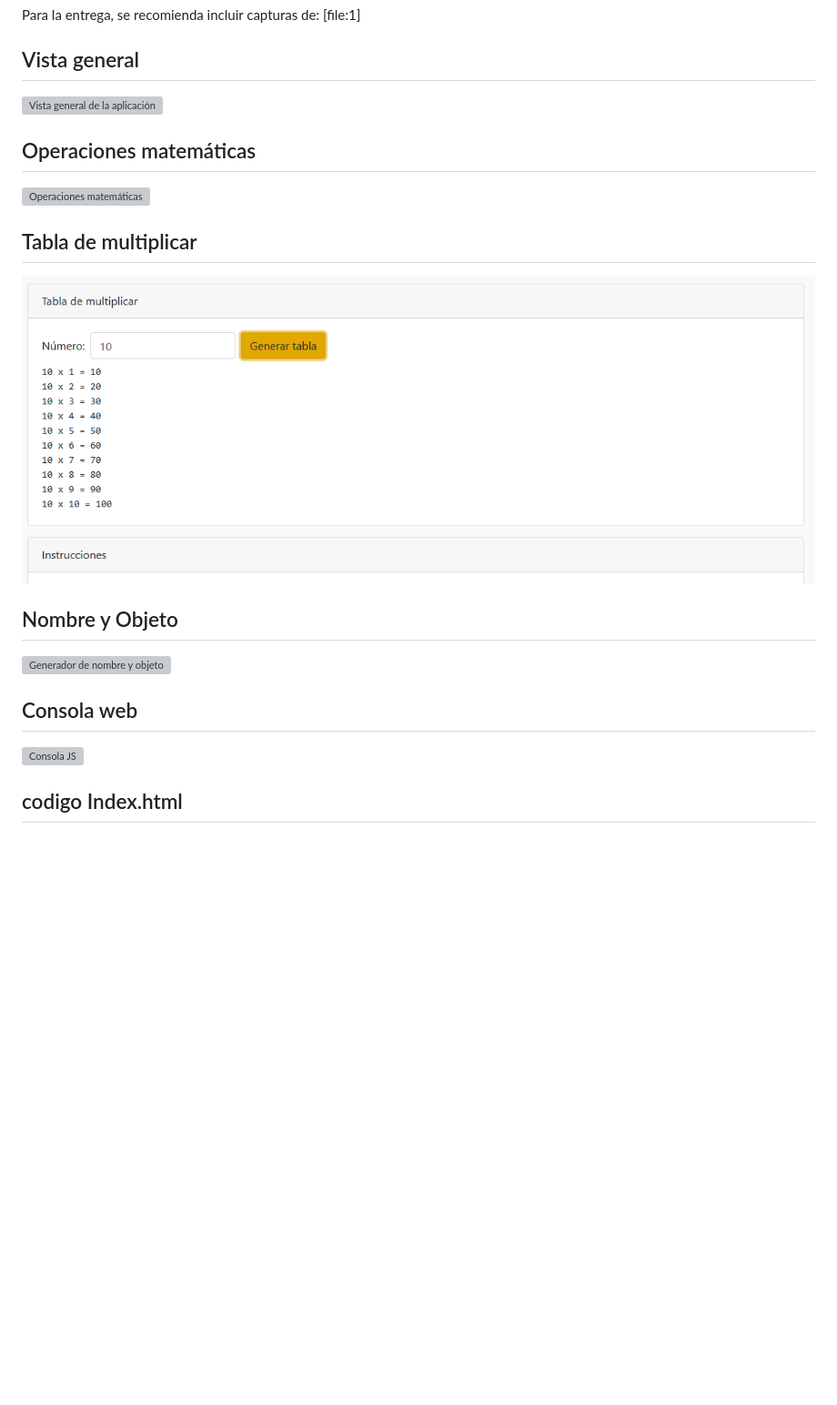
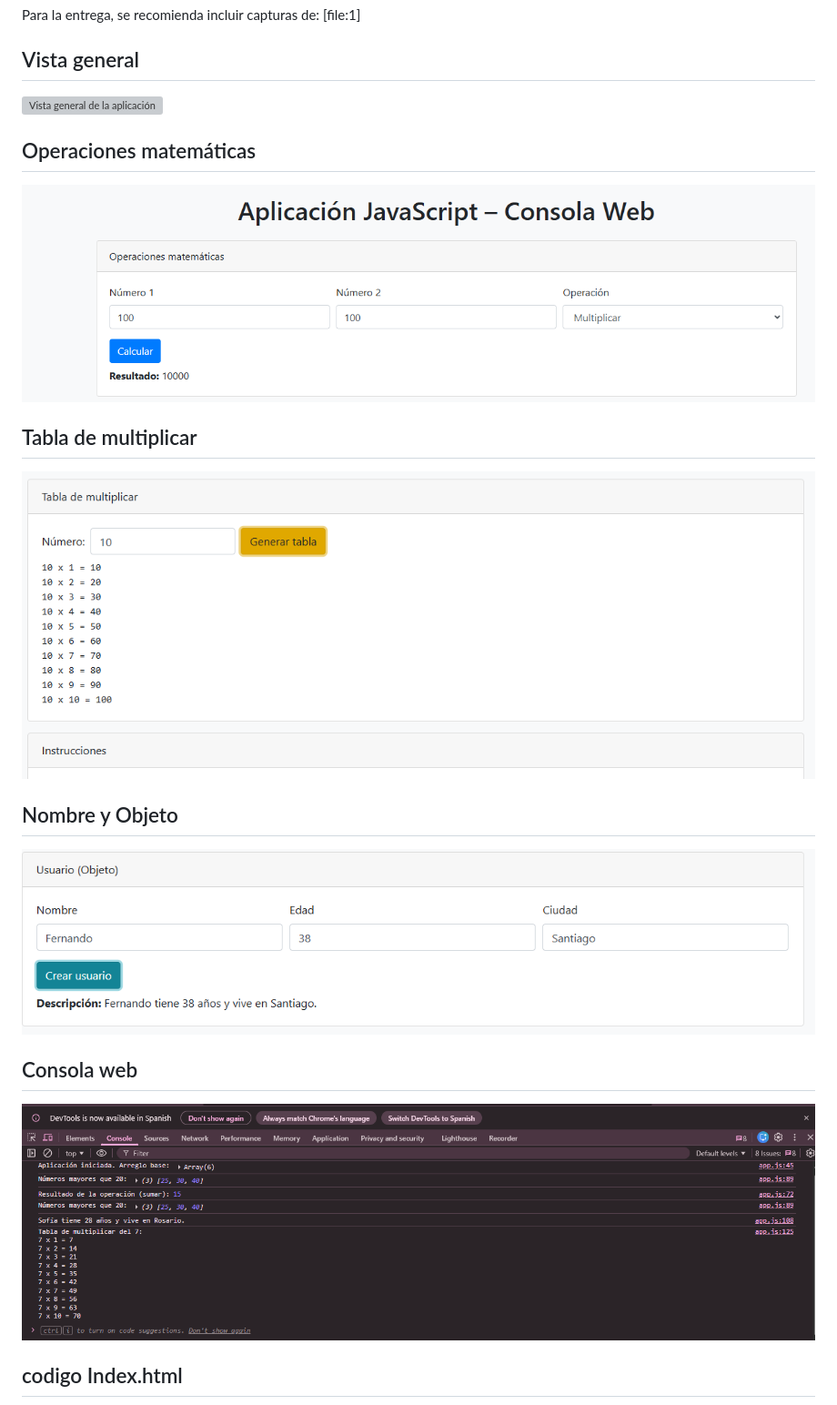
Before and after one commit to elfercape/abp4-, a Markdown page: README.md, the part around one of its changes. Shown at 91% size. Drawn GitHub-style; blank space fills up the shorter version; grey boxes are pictures that could not be loaded.

Commit message:
agregando a las imagenes en Readme 11-02-2026 14:16

```diff
--- a/README.md
+++ b/README.md
@@ -117,19 +117,19 @@ Para la entrega, se recomienda incluir capturas de: [file:1]
 
 ## Operaciones matemáticas
 
-![Operaciones matemáticas](/abp4-/img/sumar%20y%20multiplicar.png)
+![Operaciones matemáticas](/img/sumar%20y%20multiplicar.png)
 
 ## Tabla de multiplicar
 
-![Tabla de multiplicar](img/Tabla%20de%20multiplicar.png)
+![Tabla de multiplicar](/img/Tabla%20de%20multiplicar.png)
 
 ## Nombre y Objeto
 
-![Generador de nombre y objeto](/abp4-/img/Usuario%20y%20objeto.png)
+![Generador de nombre y objeto](/img/Usuario%20y%20objeto.png)
 
 ## Consola web
 
-![Consola JS ](/abp4-/img/consola.png)
+![Consola JS ](/img/consola.png)
 
 ## codigo Index.html
 
```
Also changed, not shown: other parts of README.md (+7 -7 lines).
